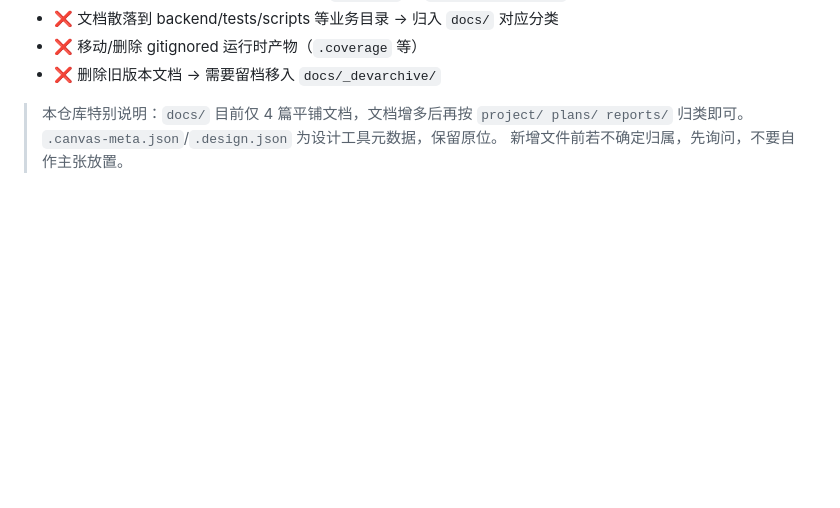
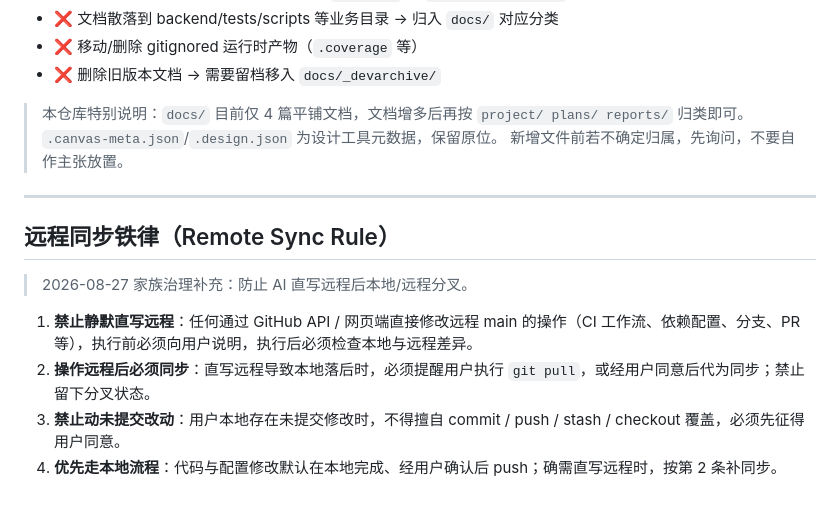
Before and after one commit to ReSerendipity/MiniMax-H3-Lite, a Markdown page: AGENTS.md, the part around the change. GitHub-like rendering; blank space fills up the shorter version.

Commit message:
docs: 新增远程同步铁律，防止 AI 直写远程后本地分叉

```diff
--- a/AGENTS.md
+++ b/AGENTS.md
@@ -347,3 +347,14 @@ Scope 建议：`backend` / `routers` / `inference` / `i2v` / `r2v` / `t2v` / `up
 > 本仓库特别说明：`docs/` 目前仅 4 篇平铺文档，文档增多后再按 `project/ plans/ reports/` 归类即可。
 > `.canvas-meta.json`/`.design.json` 为设计工具元数据，保留原位。
 > 新增文件前若不确定归属，先询问，不要自作主张放置。
+
+---
+
+## 远程同步铁律（Remote Sync Rule）
+
+> 2026-08-27 家族治理补充：防止 AI 直写远程后本地/远程分叉。
+
+1. **禁止静默直写远程**：任何通过 GitHub API / 网页端直接修改远程 main 的操作（CI 工作流、依赖配置、分支、PR 等），执行前必须向用户说明，执行后必须检查本地与远程差异。
+2. **操作远程后必须同步**：直写远程导致本地落后时，必须提醒用户执行 `git pull`，或经用户同意后代为同步；禁止留下分叉状态。
+3. **禁止动未提交改动**：用户本地存在未提交修改时，不得擅自 commit / push / stash / checkout 覆盖，必须先征得用户同意。
+4. **优先走本地流程**：代码与配置修改默认在本地完成、经用户确认后 push；确需直写远程时，按第 2 条补同步。
```
